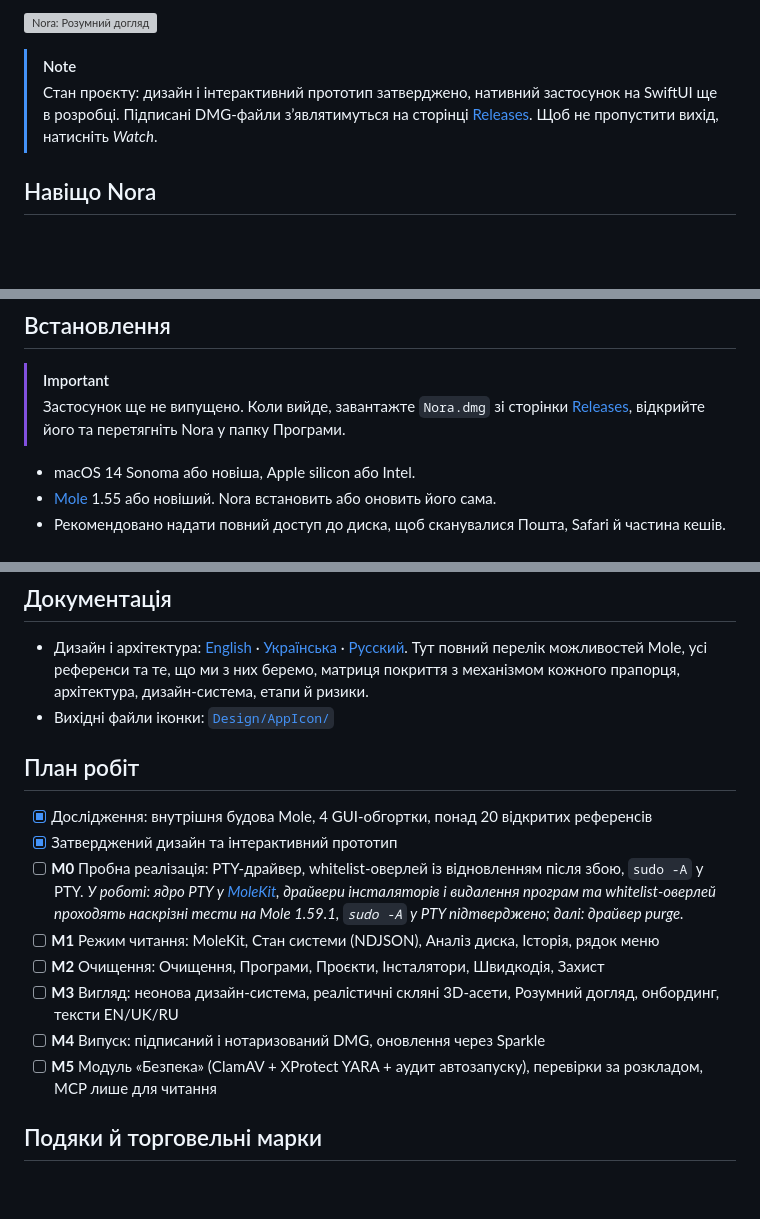
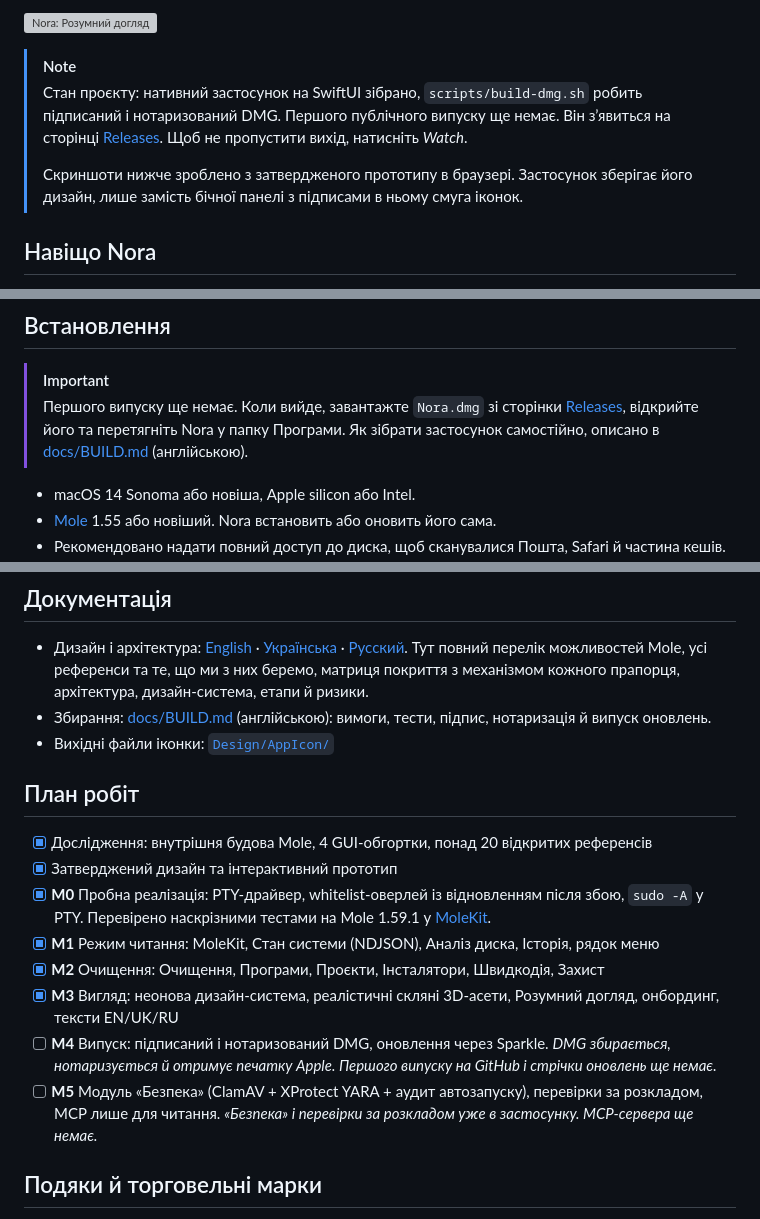
Before and after one commit to Lexus2016/Nora, a Markdown page: README.uk.md, 3 parts joined by grey strips. Rendered like a GitHub page; blank space fills up the shorter version; grey boxes are pictures that could not be loaded.

```diff
--- a/README.uk.md
+++ b/README.uk.md
@@ -27,7 +27,9 @@
 ![Nora: Розумний догляд](docs/screenshots/uk/01-smart-care.webp)
 
 > [!NOTE]
-> Стан проєкту: дизайн і інтерактивний прототип затверджено, нативний застосунок на SwiftUI ще в розробці. Підписані DMG-файли з’являтимуться на сторінці [Releases](https://github.com/Lexus2016/Nora/releases). Щоб не пропустити вихід, натисніть *Watch*.
+> Стан проєкту: нативний застосунок на SwiftUI зібрано, `scripts/build-dmg.sh` робить підписаний і нотаризований DMG. Першого публічного випуску ще немає. Він з’явиться на сторінці [Releases](https://github.com/Lexus2016/Nora/releases). Щоб не пропустити вихід, натисніть *Watch*.
+>
+> Скриншоти нижче зроблено з затвердженого прототипу в браузері. Застосунок зберігає його дизайн, лише замість бічної панелі з підписами в ньому смуга іконок.
 
 ## Навіщо Nora
 
@@ -96,7 +98,7 @@
 ## Встановлення
 
 > [!IMPORTANT]
-> Застосунок ще не випущено. Коли вийде, завантажте `Nora.dmg` зі сторінки [Releases](https://github.com/Lexus2016/Nora/releases), відкрийте його та перетягніть Nora у папку Програми.
+> Першого випуску ще немає. Коли вийде, завантажте `Nora.dmg` зі сторінки [Releases](https://github.com/Lexus2016/Nora/releases), відкрийте його та перетягніть Nora у папку Програми. Як зібрати застосунок самостійно, описано в [docs/BUILD.md](docs/BUILD.md) (англійською).
 
 - macOS 14 Sonoma або новіша, Apple silicon або Intel.
 - [Mole](https://github.com/tw93/Mole) 1.55 або новіший. Nora встановить або оновить його сама.
@@ -114,18 +116,19 @@
 ## Документація
 
 - Дизайн і архітектура: [English](docs/en/DESIGN.md) · [Українська](docs/uk/DESIGN.md) · [Русский](docs/ru/DESIGN.md). Тут повний перелік можливостей Mole, усі референси та те, що ми з них беремо, матриця покриття з механізмом кожного прапорця, архітектура, дизайн-система, етапи й ризики.
+- Збирання: [docs/BUILD.md](docs/BUILD.md) (англійською): вимоги, тести, підпис, нотаризація й випуск оновлень.
 - Вихідні файли іконки: [`Design/AppIcon/`](Design/AppIcon/)
 
 ## План робіт
 
 - [x] Дослідження: внутрішня будова Mole, 4 GUI-обгортки, понад 20 відкритих референсів
 - [x] Затверджений дизайн та інтерактивний прототип
-- [ ] **M0** Пробна реалізація: PTY-драйвер, whitelist-оверлей із відновленням після збою, `sudo -A` у PTY. *У роботі: ядро PTY у [MoleKit](MoleKit), драйвери інсталяторів і видалення програм та whitelist-оверлей проходять наскрізні тести на Mole 1.59.1, `sudo -A` у PTY підтверджено; далі: драйвер purge.*
-- [ ] **M1** Режим читання: MoleKit, Стан системи (NDJSON), Аналіз диска, Історія, рядок меню
-- [ ] **M2** Очищення: Очищення, Програми, Проєкти, Інсталятори, Швидкодія, Захист
-- [ ] **M3** Вигляд: неонова дизайн-система, реалістичні скляні 3D-асети, Розумний догляд, онбординг, тексти EN/UK/RU
-- [ ] **M4** Випуск: підписаний і нотаризований DMG, оновлення через Sparkle
-- [ ] **M5** Модуль «Безпека» (ClamAV + XProtect YARA + аудит автозапуску), перевірки за розкладом, MCP лише для читання
+- [x] **M0** Пробна реалізація: PTY-драйвер, whitelist-оверлей із відновленням після збою, `sudo -A` у PTY. Перевірено наскрізними тестами на Mole 1.59.1 у [MoleKit](MoleKit).
+- [x] **M1** Режим читання: MoleKit, Стан системи (NDJSON), Аналіз диска, Історія, рядок меню
+- [x] **M2** Очищення: Очищення, Програми, Проєкти, Інсталятори, Швидкодія, Захист
+- [x] **M3** Вигляд: неонова дизайн-система, реалістичні скляні 3D-асети, Розумний догляд, онбординг, тексти EN/UK/RU
+- [ ] **M4** Випуск: підписаний і нотаризований DMG, оновлення через Sparkle. *DMG збирається, нотаризується й отримує печатку Apple. Першого випуску на GitHub і стрічки оновлень ще немає.*
+- [ ] **M5** Модуль «Безпека» (ClamAV + XProtect YARA + аудит автозапуску), перевірки за розкладом, MCP лише для читання. *«Безпека» і перевірки за розкладом уже в застосунку. MCP-сервера ще немає.*
 
 ## Подяки й торговельні марки
 
```
Also changed, not shown: other parts of README.uk.md (+1 -1 lines), README.md (+11 -10 lines), README.ru.md (+11 -10 lines).
